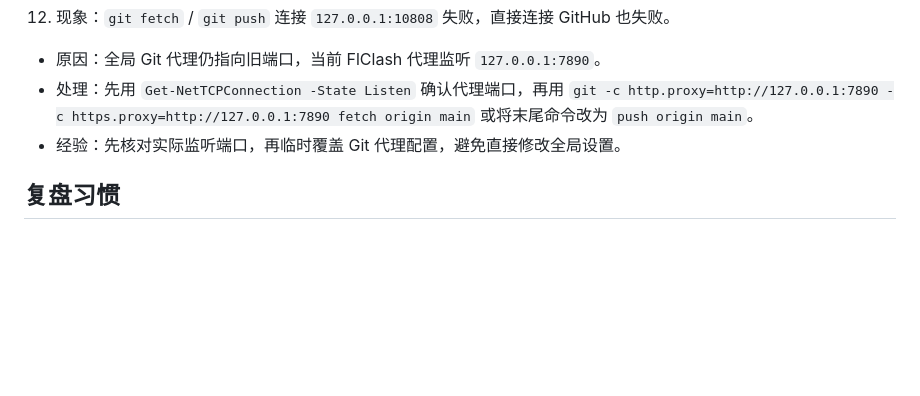
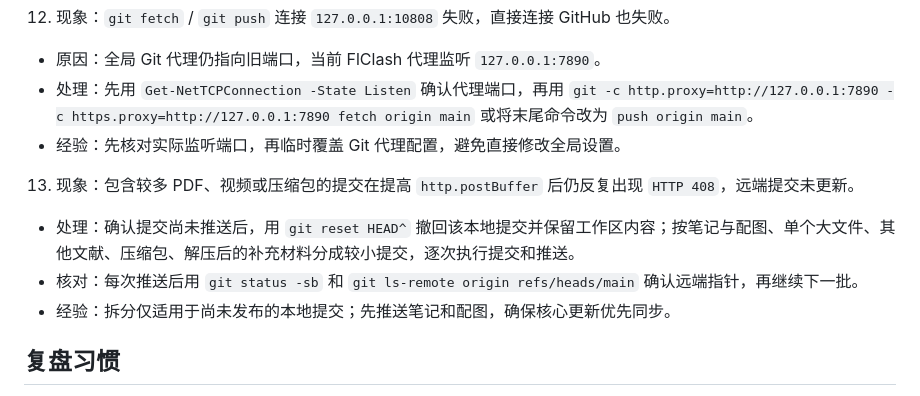
Before and after one commit to showmaker2024/literature, a Markdown page: 协作备忘.md, the part around the change. GitHub-like rendering; blank space fills up the shorter version.

Commit message:
大文件分批推送流程记录

```diff
--- a/协作备忘.md
+++ b/协作备忘.md
@@ -78,6 +78,12 @@
 - 处理：先用 `Get-NetTCPConnection -State Listen` 确认代理端口，再用 `git -c http.proxy=http://127.0.0.1:7890 -c https.proxy=http://127.0.0.1:7890 fetch origin main` 或将末尾命令改为 `push origin main`。
 - 经验：先核对实际监听端口，再临时覆盖 Git 代理配置，避免直接修改全局设置。
 
+13. 现象：包含较多 PDF、视频或压缩包的提交在提高 `http.postBuffer` 后仍反复出现 `HTTP 408`，远端提交未更新。
+
+- 处理：确认提交尚未推送后，用 `git reset HEAD^` 撤回该本地提交并保留工作区内容；按笔记与配图、单个大文件、其他文献、压缩包、解压后的补充材料分成较小提交，逐次执行提交和推送。
+- 核对：每次推送后用 `git status -sb` 和 `git ls-remote origin refs/heads/main` 确认远端指针，再继续下一批。
+- 经验：拆分仅适用于尚未发布的本地提交；先推送笔记和配图，确保核心更新优先同步。
+
 ## 复盘习惯
 
 - 每次完成“新类型问题”的定位与修复后，将“现象-原因-处理”补充到本文件。
```
